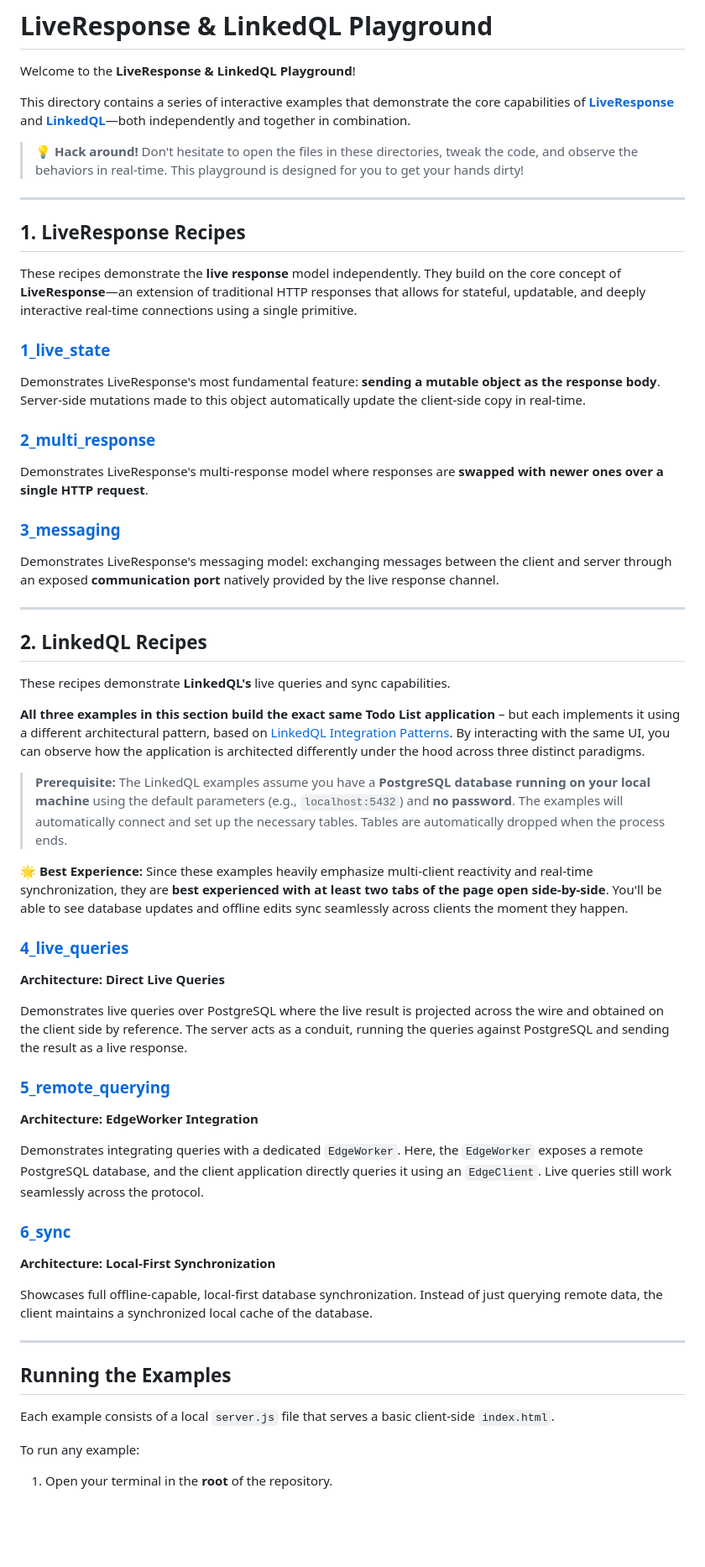
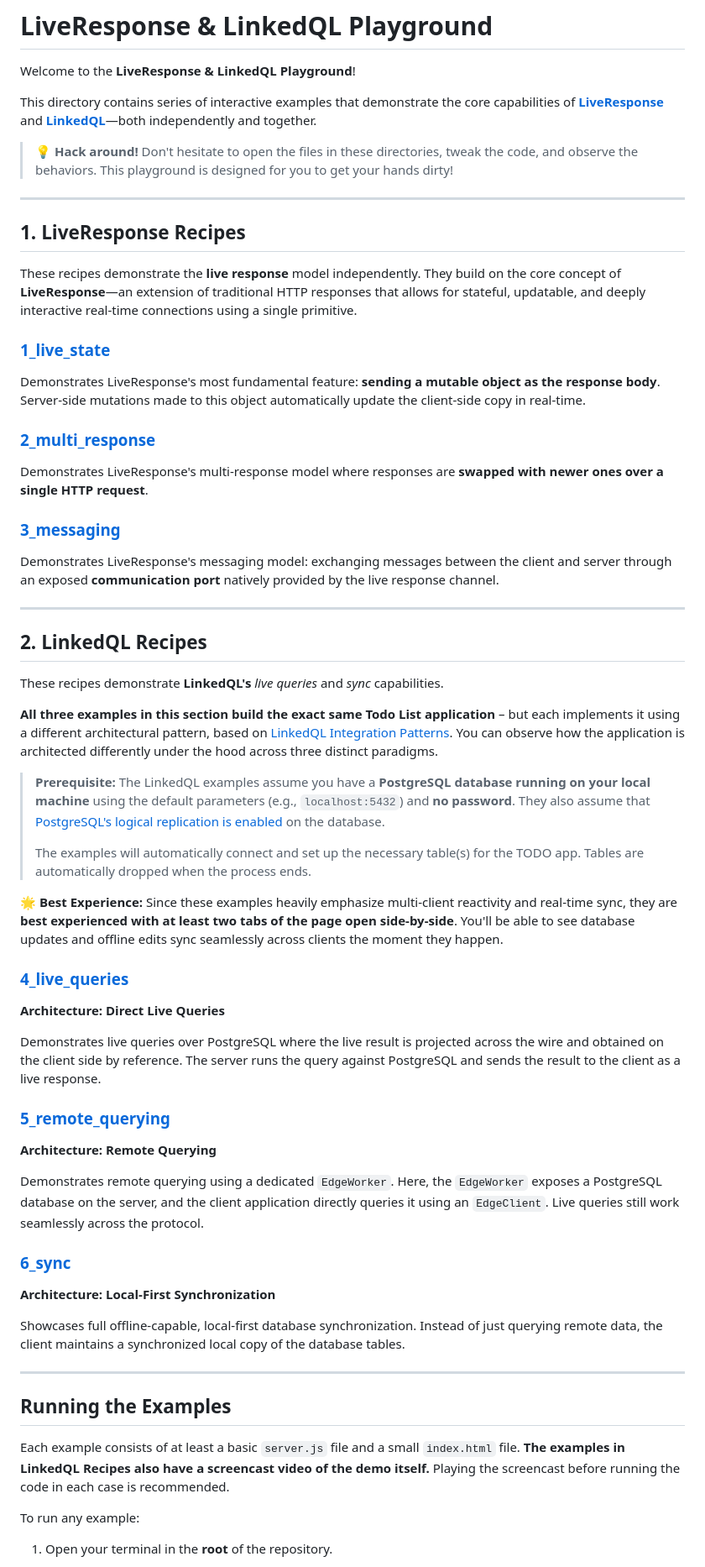
Before and after one commit to webqit/node-live-response, a Markdown page: playground/README.md, the part around one of its changes. Shown at 84% size. Drawn GitHub-style; blank space fills up the shorter version.

```diff
--- a/playground/README.md
+++ b/playground/README.md
@@ -2,9 +2,9 @@
 
 Welcome to the **LiveResponse & LinkedQL Playground**!
 
-This directory contains a series of interactive examples that demonstrate the core capabilities of **[LiveResponse](https://github.com/webqit/node-live-response)** and **[LinkedQL](https://github.com/linked-db/linked-ql)**—both independently and together in combination.
+This directory contains series of interactive examples that demonstrate the core capabilities of **[LiveResponse](https://github.com/webqit/node-live-response)** and **[LinkedQL](https://github.com/linked-db/linked-ql)**—both independently and together.
 
-> **💡 Hack around!** Don't hesitate to open the files in these directories, tweak the code, and observe the behaviors in real-time. This playground is designed for you to get your hands dirty!
+> **💡 Hack around!** Don't hesitate to open the files in these directories, tweak the code, and observe the behaviors. This playground is designed for you to get your hands dirty!
 
 ---
 
@@ -13,47 +13,55 @@ This directory contains a series of interactive examples that demonstrate the co
 These recipes demonstrate the **live response** model independently. They build on the core concept of **LiveResponse**—an extension of traditional HTTP responses that allows for stateful, updatable, and deeply interactive real-time connections using a single primitive.
 
 ### [1_live_state](./1_live_state)
+
 Demonstrates LiveResponse's most fundamental feature: **sending a mutable object as the response body**. Server-side mutations made to this object automatically update the client-side copy in real-time.
 
 ### [2_multi_response](./2_multi_response)
+
 Demonstrates LiveResponse's multi-response model where responses are **swapped with newer ones over a single HTTP request**.
 
 ### [3_messaging](./3_messaging)
+
 Demonstrates LiveResponse's messaging model: exchanging messages between the client and server through an exposed **communication port** natively provided by the live response channel.
 
 ---
 
 ## 2. LinkedQL Recipes
 
-These recipes demonstrate **LinkedQL's** live queries and sync capabilities.
+These recipes demonstrate **LinkedQL's** _live queries_ and _sync_ capabilities.
 
-**All three examples in this section build the exact same Todo List application** – but each implements it using a different architectural pattern, based on [LinkedQL Integration Patterns](https://linked-ql.netlify.app/guides/integration-patterns). By interacting with the same UI, you can observe how the application is architected differently under the hood across three distinct paradigms.
+**All three examples in this section build the exact same Todo List application** – but each implements it using a different architectural pattern, based on [LinkedQL Integration Patterns](https://linked-ql.netlify.app/guides/integration-patterns). You can observe how the application is architected differently under the hood across three distinct paradigms.
 
-> **Prerequisite:** The LinkedQL examples assume you have a **PostgreSQL database running on your local machine** using the default parameters (e.g., `localhost:5432`) and **no password**. The examples will automatically connect and set up the necessary tables. Tables are automatically dropped when the process ends.
+> **Prerequisite:** The LinkedQL examples assume you have a **PostgreSQL database running on your local machine** using the default parameters (e.g., `localhost:5432`) and **no password**. They also assume that [PostgreSQL's logical replication is enabled](https://linked-ql.netlify.app/guides/postgresql#realtime-setup) on the database.
+>
+> The examples will automatically connect and set up the necessary table(s) for the TODO app. Tables are automatically dropped when the process ends.
 
-**🌟 Best Experience:** Since these examples heavily emphasize multi-client reactivity and real-time synchronization, they are **best experienced with at least two tabs of the page open side-by-side**. You'll be able to see database updates and offline edits sync seamlessly across clients the moment they happen.
+**🌟 Best Experience:** Since these examples heavily emphasize multi-client reactivity and real-time sync, they are **best experienced with at least two tabs of the page open side-by-side**. You'll be able to see database updates and offline edits sync seamlessly across clients the moment they happen.
 
 ### [4_live_queries](./4_live_queries)
+
 **Architecture: Direct Live Queries**
 
-Demonstrates live queries over PostgreSQL where the live result is projected across the wire and obtained on the client side by reference. The server acts as a conduit, running the queries against PostgreSQL and sending the result as a live response.
+Demonstrates live queries over PostgreSQL where the live result is projected across the wire and obtained on the client side by reference. The server runs the query against PostgreSQL and sends the result to the client as a live response.
 
 ### [5_remote_querying](./5_remote_querying)
-**Architecture: EdgeWorker Integration**
 
-Demonstrates integrating queries with a dedicated `EdgeWorker`. Here, the `EdgeWorker` exposes a remote PostgreSQL database, and the client application directly queries it using an `EdgeClient`. Live queries still work seamlessly across the protocol.
+**Architecture: Remote Querying**
+
+Demonstrates remote querying using a dedicated `EdgeWorker`. Here, the `EdgeWorker` exposes a PostgreSQL database on the server, and the client application directly queries it using an `EdgeClient`. Live queries still work seamlessly across the protocol.
 
 ### [6_sync](./6_sync)
+
 **Architecture: Local-First Synchronization**
 
-Showcases full offline-capable, local-first database synchronization. Instead of just querying remote data, the client maintains a synchronized local cache of the database.
+Showcases full offline-capable, local-first database synchronization. Instead of just querying remote data, the client maintains a synchronized local copy of the database tables.
 
 
 ---
 
 ## Running the Examples
 
-Each example consists of a local `server.js` file that serves a basic client-side `index.html`.
+Each example consists of at least a basic `server.js` file and a small `index.html` file. **The examples in LinkedQL Recipes also have a screencast video of the demo itself.** Playing the screencast before running the code in each case is recommended.
 
 To run any example:
 
```
Also changed, not shown: other parts of playground/README.md (+3 -1 lines).
